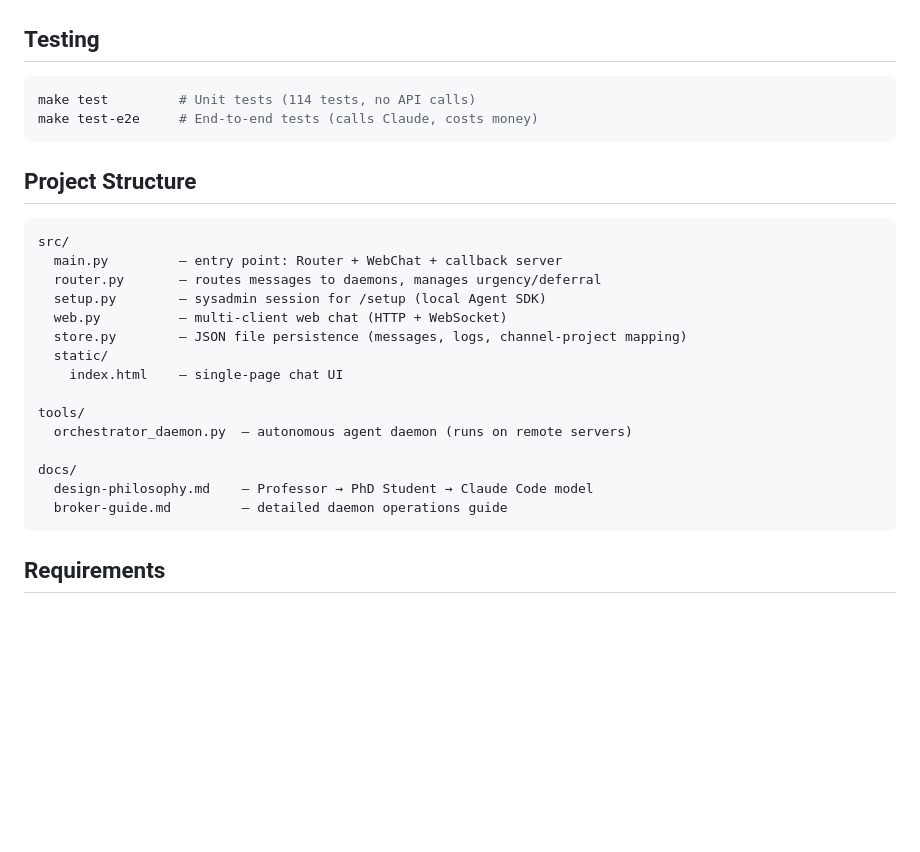
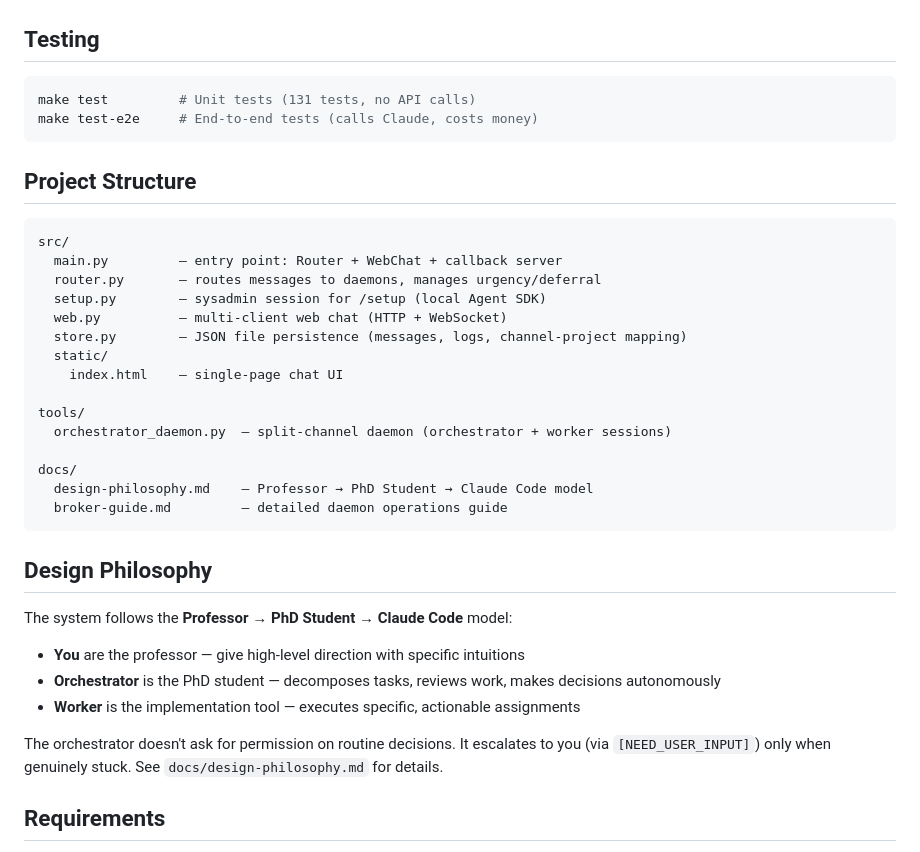
Before and after one commit to dangxingyu/distributed-cc, a Markdown page: README.md, the part around one of its changes. Drawn GitHub-style; blank space fills up the shorter version.

````diff
--- a/README.md
+++ b/README.md
@@ -171,7 +201,7 @@ curl http://127.0.0.1:8201/health
 ## Testing
 
 ```bash
-make test         # Unit tests (114 tests, no API calls)
+make test         # Unit tests (131 tests, no API calls)
 make test-e2e     # End-to-end tests (calls Claude, costs money)
 ```
 
@@ -188,13 +218,23 @@ src/
     index.html    — single-page chat UI
 
 tools/
-  orchestrator_daemon.py  — autonomous agent daemon (runs on remote servers)
+  orchestrator_daemon.py  — split-channel daemon (orchestrator + worker sessions)
 
 docs/
   design-philosophy.md    — Professor → PhD Student → Claude Code model
   broker-guide.md         — detailed daemon operations guide
 ```
 
+## Design Philosophy
+
+The system follows the **Professor → PhD Student → Claude Code** model:
+
+- **You** are the professor — give high-level direction with specific intuitions
+- **Orchestrator** is the PhD student — decomposes tasks, reviews work, makes decisions autonomously
+- **Worker** is the implementation tool — executes specific, actionable assignments
+
+The orchestrator doesn't ask for permission on routine decisions. It escalates to you (via `[NEED_USER_INPUT]`) only when genuinely stuck. See `docs/design-philosophy.md` for details.
+
 ## Requirements
 
 - Python 3.10+
````
Also changed, not shown: other parts of README.md (+40 -10 lines).
